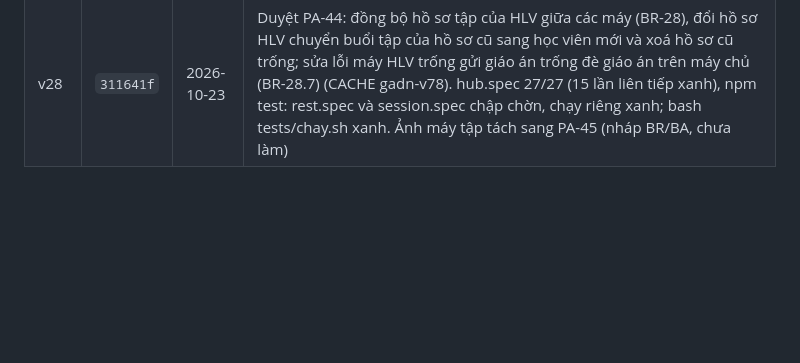
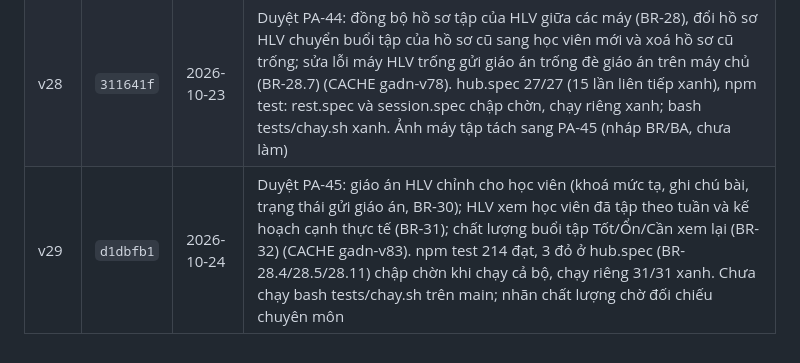
Before and after one commit to hoangtourguide0507-create/giao-an-dia-nguc, a Markdown page: docs/adr/0001-bo-nhanh-moc.md, the part around the change. Drawn GitHub-style; blank space fills up the shorter version.

Commit message:
ADR: ghi mốc v29 (Duyệt PA-45, d1dbfb1)
Co-Authored-By: Claude Code <noreply@anthropic.com>

```diff
--- a/docs/adr/0001-bo-nhanh-moc.md
+++ b/docs/adr/0001-bo-nhanh-moc.md
@@ -52,3 +52,4 @@ Mỗi lần chủ repo duyệt một PA, mốc được lưu bằng một nhánh
 | v26 | `59007dc` | 2026-10-23 | Duyệt PA-41: gỡ tính năng Artifact (đồng bộ tài khoản Claude), bỏ Hoàn tác giáo án và Chuyển học viên có sẵn, giữ đồng bộ tự động và thẻ trạng thái máy chủ (BR-27.8). Playwright: 194/194, chay.sh xanh |
 | v27 | `05b7c29` | 2026-10-23 | Duyệt PA-43: báo lỗi hỗ trợ khi máy chủ không còn công nhận máy, nối lại không mất dữ liệu (CACHE gadn-v76). npm test 196/196 xanh (rest.spec chập chờn, chạy riêng xanh); Playwright chưa chạy bộ Python tests/chay.sh lúc duyệt, sau đó chạy lại bash tests/chay.sh xanh trên main |
 | v28 | `311641f` | 2026-10-23 | Duyệt PA-44: đồng bộ hồ sơ tập của HLV giữa các máy (BR-28), đổi hồ sơ HLV chuyển buổi tập của hồ sơ cũ sang học viên mới và xoá hồ sơ cũ trống; sửa lỗi máy HLV trống gửi giáo án trống đè giáo án trên máy chủ (BR-28.7) (CACHE gadn-v78). hub.spec 27/27 (15 lần liên tiếp xanh), npm test: rest.spec và session.spec chập chờn, chạy riêng xanh; bash tests/chay.sh xanh. Ảnh máy tập tách sang PA-45 (nháp BR/BA, chưa làm) |
+| v29 | `d1dbfb1` | 2026-10-24 | Duyệt PA-45: giáo án HLV chỉnh cho học viên (khoá mức tạ, ghi chú bài, trạng thái gửi giáo án, BR-30); HLV xem học viên đã tập theo tuần và kế hoạch cạnh thực tế (BR-31); chất lượng buổi tập Tốt/Ổn/Cần xem lại (BR-32) (CACHE gadn-v83). npm test 214 đạt, 3 đỏ ở hub.spec (BR-28.4/28.5/28.11) chập chờn khi chạy cả bộ, chạy riêng 31/31 xanh. Chưa chạy bash tests/chay.sh trên main; nhãn chất lượng chờ đối chiếu chuyên môn |
```
